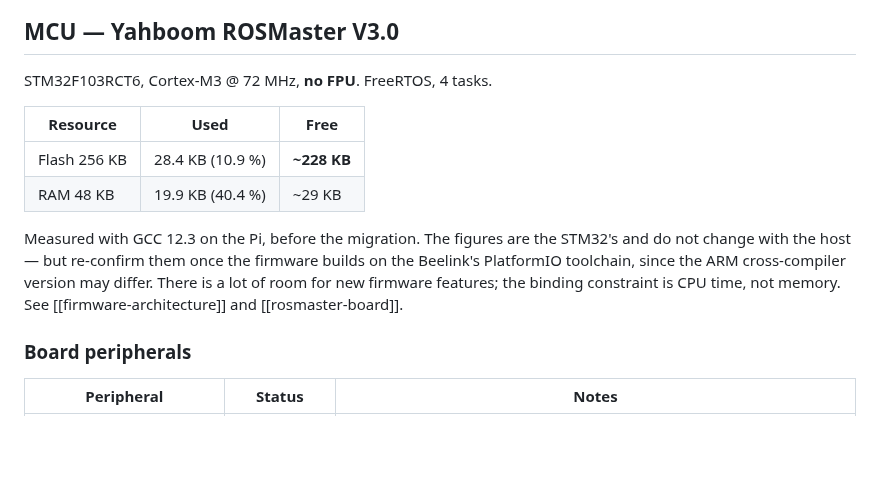
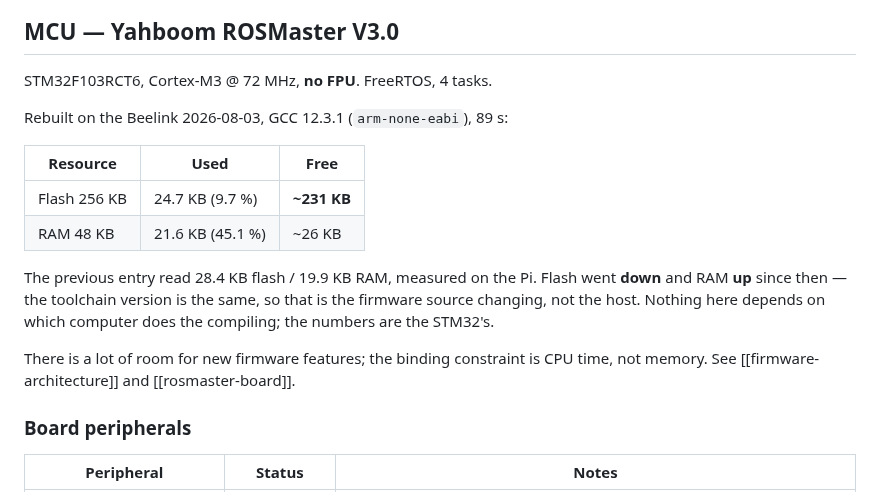
Before and after one commit to jewel-nath/orbibot-v1, a Markdown page: docs/hardware/inventory.md, the part around the change. GitHub-like rendering; blank space fills up the shorter version.

```diff
--- a/docs/hardware/inventory.md
+++ b/docs/hardware/inventory.md
@@ -81,17 +81,20 @@ in [[computer-setup]] settle this; none have been taken.
 
 STM32F103RCT6, Cortex-M3 @ 72 MHz, **no FPU**. FreeRTOS, 4 tasks.
 
+Rebuilt on the Beelink 2026-08-03, GCC 12.3.1 (`arm-none-eabi`), 89 s:
+
 | Resource | Used | Free |
 |---|---|---|
-| Flash 256 KB | 28.4 KB (10.9 %) | **~228 KB** |
-| RAM 48 KB | 19.9 KB (40.4 %) | ~29 KB |
+| Flash 256 KB | 24.7 KB (9.7 %) | **~231 KB** |
+| RAM 48 KB | 21.6 KB (45.1 %) | ~26 KB |
 
-Measured with GCC 12.3 on the Pi, before the migration. The figures are the
-STM32's and do not change with the host — but re-confirm them once the
-firmware builds on the Beelink's PlatformIO toolchain, since the ARM
-cross-compiler version may differ. There is a lot of room for new firmware
-features; the binding constraint is CPU time, not memory. See
-[[firmware-architecture]] and [[rosmaster-board]].
+The previous entry read 28.4 KB flash / 19.9 KB RAM, measured on the Pi. Flash
+went **down** and RAM **up** since then — the toolchain version is the same, so
+that is the firmware source changing, not the host. Nothing here depends on
+which computer does the compiling; the numbers are the STM32's.
+
+There is a lot of room for new firmware features; the binding constraint is CPU
+time, not memory. See [[firmware-architecture]] and [[rosmaster-board]].
 
 ### Board peripherals
 
```
Also changed, not shown: docs/operations/computer-setup.md (+36 -8 lines).
